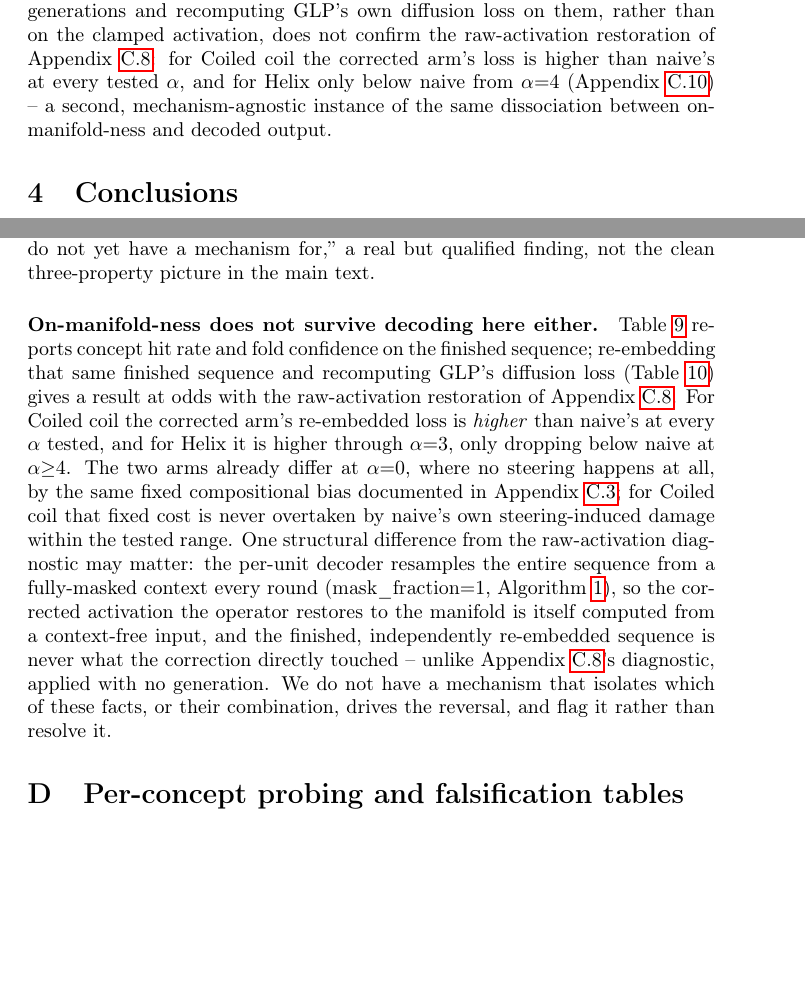
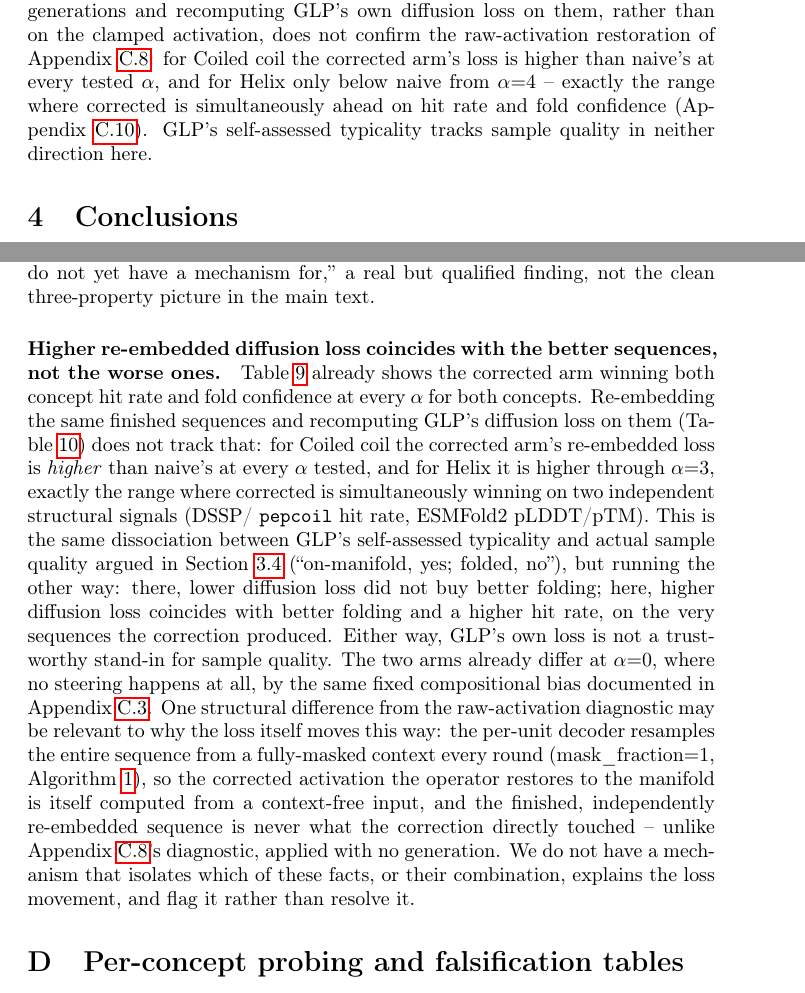
Before and after one commit to luciaurcelay/glp-prot, a LaTeX paper (docs/paper_draft.tex): two parts of pages 9 and 28 of 44 before the commit and two parts of pages 9 and 28 of 43 after it, joined at a grey line, cut so that both start at the same text, the shorter picture padded with empty space. Compiled offline with pdfLaTeX; a LaTeX package or settings file that is missing is left out.

Commit message:
Fix framing: higher generation-level GLP loss coincides with better, not worse, output
The previous commit implied the corrected arm's higher re-embedded diffusion
loss meant worse sequences. It doesn't: Table steer-sae-clamp already shows
corrected winning both hit rate and fold confidence at every alpha where its
GLP loss is also higher. Reframe as a second instance of the paper's own
"self-assessed typicality is not sample quality" thesis, running the
opposite direction from the property-steering result.

Co-Authored-By: Claude Sonnet 5 <noreply@anthropic.com>

```diff
--- a/docs/paper_draft.tex
+++ b/docs/paper_draft.tex
@@ -446,11 +446,12 @@ yet understood (Appendix~\ref{app:steer-sae-clamp}). A fourth concept, Zinc fing
 of five C2H2 subtypes, scored against the PROSITE PS00028 motif, the best-validated detector
 we found for it), is running as of this draft and will be added when it completes.
 Re-embedding the finished per-unit generations and recomputing GLP's own diffusion loss on
-them, rather than on the clamped activation, does not confirm the raw-activation restoration
-of Appendix~\ref{app:steer-sdedit}: for Coiled coil the corrected arm's loss is higher than
-naive's at every tested $\alpha$, and for Helix only below naive from $\alpha{=}4$
-(Appendix~\ref{app:steer-sae-clamp}) -- a second, mechanism-agnostic instance of the same
-dissociation between on-manifold-ness and decoded output.
+them, rather than on the clamped activation, does not confirm the raw-activation restoration of
+Appendix~\ref{app:steer-sdedit}: for Coiled coil the corrected arm's loss is higher than
+naive's at every tested $\alpha$, and for Helix only below naive from $\alpha{=}4$ -- exactly
+the range where corrected is simultaneously ahead on hit rate and fold confidence
+(Appendix~\ref{app:steer-sae-clamp}). GLP's self-assessed typicality tracks sample quality in
+neither direction here.
 
 \section{Conclusions}
 \label{sec:limitations}
@@ -1320,23 +1321,29 @@ $\alpha$ & hit (naive) & hit (corr.) & pLDDT (naive/corr.) & pTM (naive/corr.) \
 \end{tabular}
 \end{table}
 
-\paragraph{On-manifold-ness does not survive decoding here either.} Table~\ref{tab:steer-sae-clamp}
-reports concept hit rate and fold confidence on the finished sequence; re-embedding that same
-finished sequence and recomputing GLP's diffusion loss (Table~\ref{tab:steer-sae-clamp-dloss})
-gives a result at odds with the raw-activation restoration of Appendix~\ref{app:steer-sdedit}.
-For Coiled coil the corrected arm's re-embedded loss is \emph{higher} than naive's at every
-$\alpha$ tested, and for Helix it is higher through $\alpha{=}3$, only dropping below naive at
-$\alpha{\ge}4$. The two arms already differ at $\alpha{=}0$, where no steering happens at all,
-by the same fixed compositional bias documented in Appendix~\ref{app:steer-drift}; for Coiled
-coil that fixed cost is never overtaken by naive's own steering-induced damage within the tested
-range. One structural difference from the raw-activation diagnostic may matter: the per-unit
-decoder resamples the entire sequence from a fully-masked context every round
+\paragraph{Higher re-embedded diffusion loss coincides with the better sequences, not the worse
+ones.} Table~\ref{tab:steer-sae-clamp} already shows the corrected arm winning both concept hit
+rate and fold confidence at every $\alpha$ for both concepts. Re-embedding the same finished
+sequences and recomputing GLP's diffusion loss on them (Table~\ref{tab:steer-sae-clamp-dloss})
+does not track that: for Coiled coil the corrected arm's re-embedded loss is \emph{higher} than
+naive's at every $\alpha$ tested, and for Helix it is higher through $\alpha{=}3$, exactly the
+range where corrected is simultaneously winning on two independent structural signals (DSSP/
+\texttt{pepcoil} hit rate, ESMFold2 pLDDT/pTM). This is the same dissociation between GLP's
+self-assessed typicality and actual sample quality argued in
+Section~\ref{sec:steering-results} (``on-manifold, yes; folded, no''), but running the other
+way: there, lower diffusion loss did not buy better folding; here, higher diffusion loss
+coincides with better folding and a higher hit rate, on the very sequences the correction
+produced. Either way, GLP's own loss is not a trustworthy stand-in for sample quality. The two
+arms already differ at $\alpha{=}0$, where no steering happens at all, by the same fixed
+compositional bias documented in Appendix~\ref{app:steer-drift}. One structural difference from
+the raw-activation diagnostic may be relevant to why the loss itself moves this way: the
+per-unit decoder resamples the entire sequence from a fully-masked context every round
 ($\mathrm{mask\_fraction}{=}1$, Algorithm~\ref{alg:steer}), so the corrected activation the
 operator restores to the manifold is itself computed from a context-free input, and the
 finished, independently re-embedded sequence is never what the correction directly touched --
 unlike Appendix~\ref{app:steer-sdedit}'s diagnostic, applied with no generation. We do not have
-a mechanism that isolates which of these facts, or their combination, drives the reversal, and
-flag it rather than resolve it.
+a mechanism that isolates which of these facts, or their combination, explains the loss
+movement, and flag it rather than resolve it.
 
 \begin{table}[htbp]
 \centering
```
